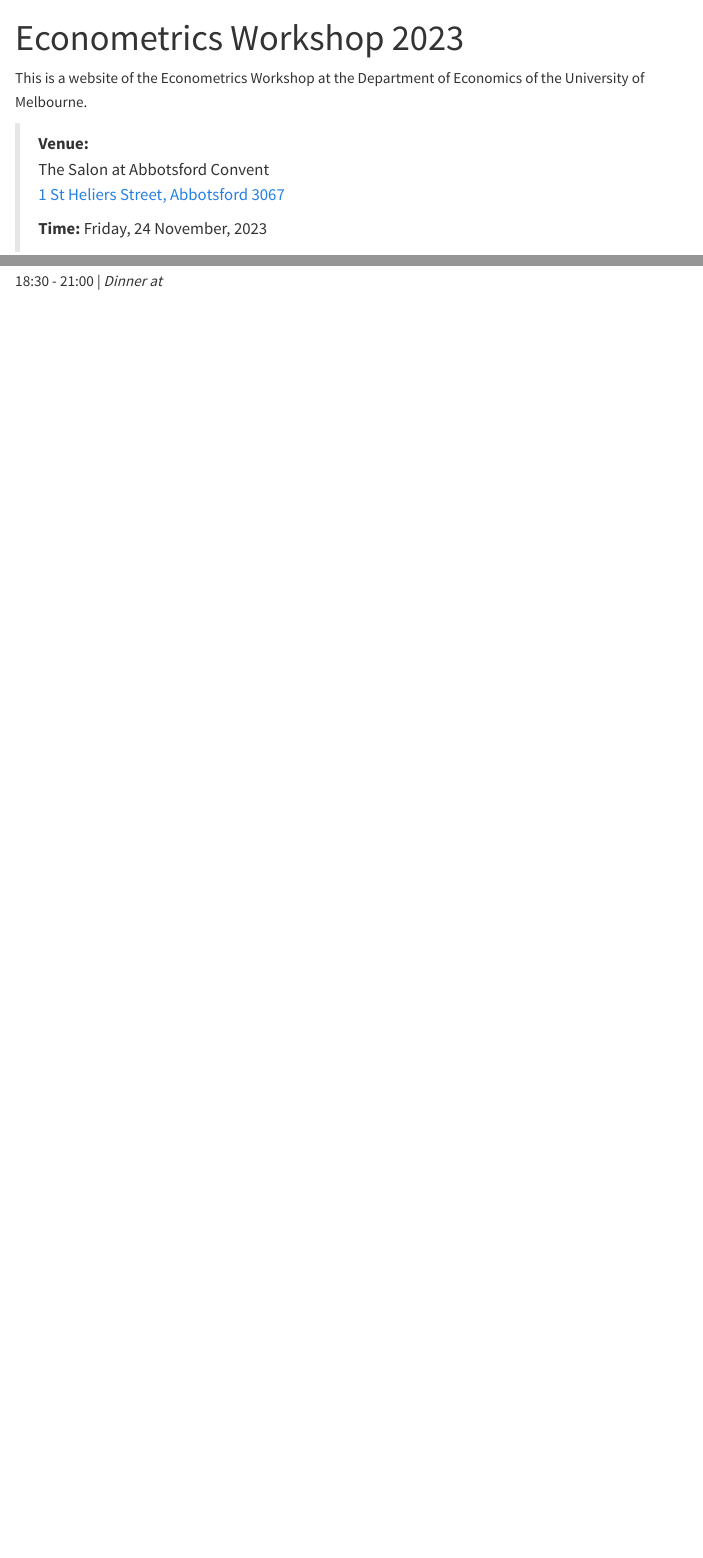
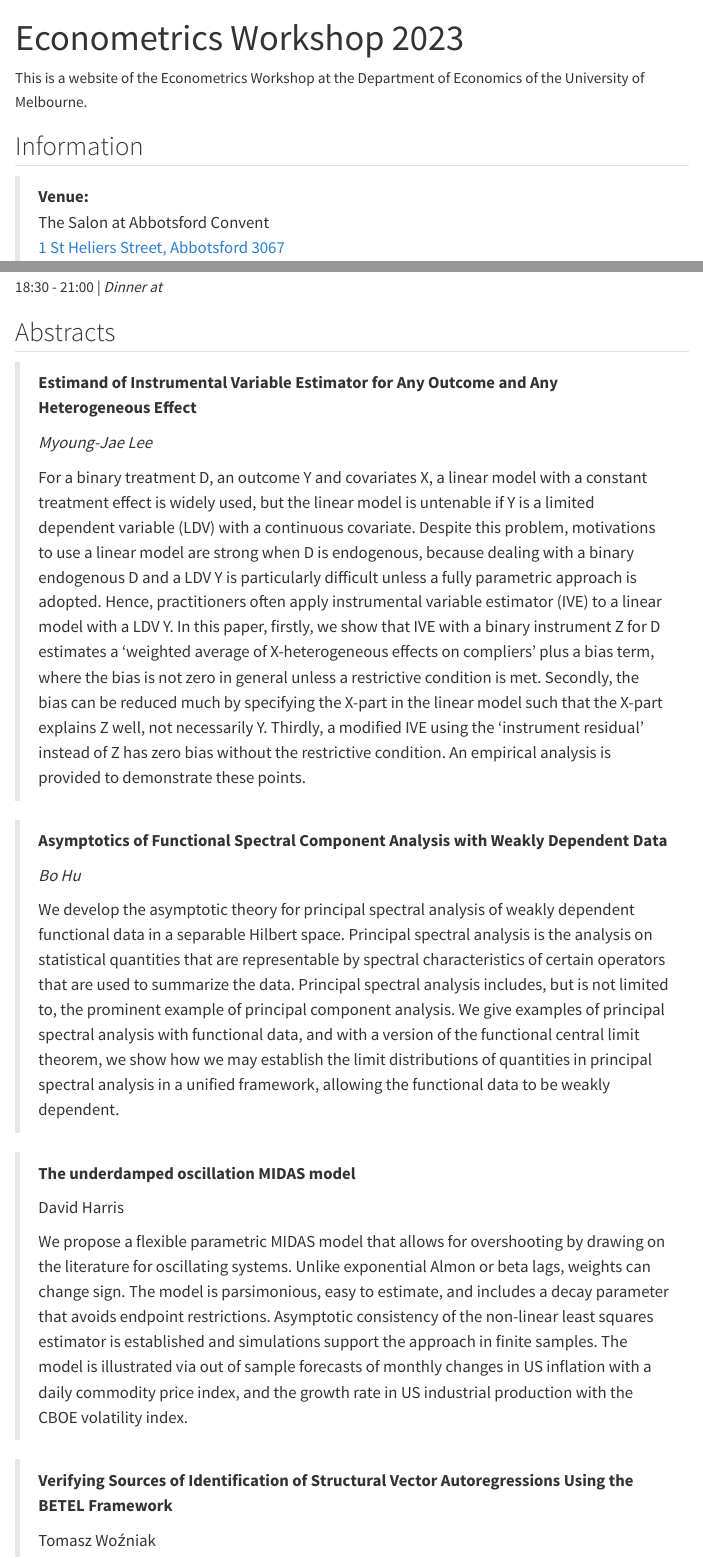
Before and after one commit to donotdespair/EconometricsWorkshop, a Quarto document (index.qmd): the page in a window 1100 px wide, from its top, and a second part further down, joined at a grey line. Rendered offline with R 4.5, knitr and Pandoc in place of Quarto, with nearby package versions; menus at the side of the page are left out.

Commit message:
included four titles and abstracts

```diff
--- a/index.qmd
+++ b/index.qmd
@@ -9,6 +9,8 @@
 ---
 
 This is a website of the Econometrics Workshop at the Department of Economics of the University of Melbourne.
+
+## Information
 
 > **Venue:** \
 > The Salon at Abbotsford Convent\
@@ -49,0 +67,23 @@
+## Abstracts
+
+>**Estimand of Instrumental Variable Estimator for Any Outcome and Any Heterogeneous Effect**
+>
+> *Myoung-Jae Lee*
+>
+> For a binary treatment D, an outcome Y and covariates X, a linear model with a constant treatment effect is widely used, but the linear model is untenable if Y is a limited dependent variable (LDV) with a continuous covariate. Despite this problem, motivations to use a linear model are strong when D is endogenous, because dealing with a binary endogenous D and a LDV Y is particularly difficult unless a fully parametric approach is adopted. Hence, practitioners often apply instrumental variable estimator (IVE) to a linear model with a LDV Y. In this paper, firstly, we show that IVE with a binary instrument Z for D estimates a 'weighted average of X-heterogeneous effects on compliers' plus a bias term, where the bias is not zero in general unless a restrictive condition is met. Secondly, the bias can be reduced much by specifying the X-part in the linear model such that the X-part explains Z well, not necessarily Y. Thirdly, a modified IVE using the 'instrument residual' instead of Z has zero bias without the restrictive condition. An empirical analysis is provided to demonstrate these points.
+
+> **Asymptotics of Functional Spectral Component Analysis with Weakly Dependent Data**
+>
+> *Bo Hu*
+>
+> We develop the asymptotic theory for principal spectral analysis of weakly dependent functional data in a separable Hilbert space. Principal spectral analysis is the analysis on statistical quantities that are representable by spectral characteristics of certain operators that are used to summarize the data. Principal spectral analysis includes, but is not limited to, the prominent example of principal component analysis. We give examples of principal spectral analysis with functional data, and with a version of the functional central limit theorem, we show how we may establish the limit distributions of quantities in principal spectral analysis in a unified framework, allowing the functional data to be weakly dependent.
+
+> **The underdamped oscillation MIDAS model**
+>
+> David Harris
+>
+> We propose a flexible parametric MIDAS model that allows for overshooting by drawing on the literature for oscillating systems. Unlike exponential Almon or beta lags, weights can change sign. The model is parsimonious, easy to estimate, and includes a decay parameter that avoids endpoint restrictions. Asymptotic consistency of the non-linear least squares estimator is established and simulations support the approach in finite samples. The model is illustrated via out of sample forecasts of monthly changes in US inflation with a daily commodity price index, and the growth rate in US industrial production with the CBOE volatility index.
+
+> **Verifying Sources of Identification of Structural Vector Autoregressions Using the BETEL Framework**
+>
+> Tomasz Woźniak
```
Also changed, not shown: docs/search.json, index.qmd (17 more changed lines), 1 other file.
